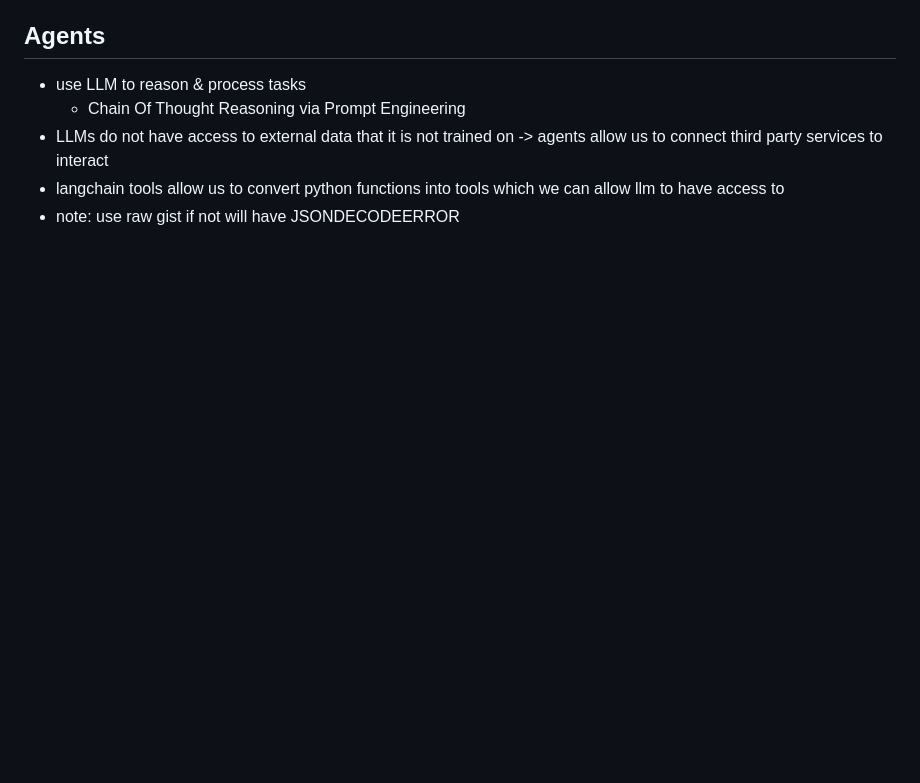
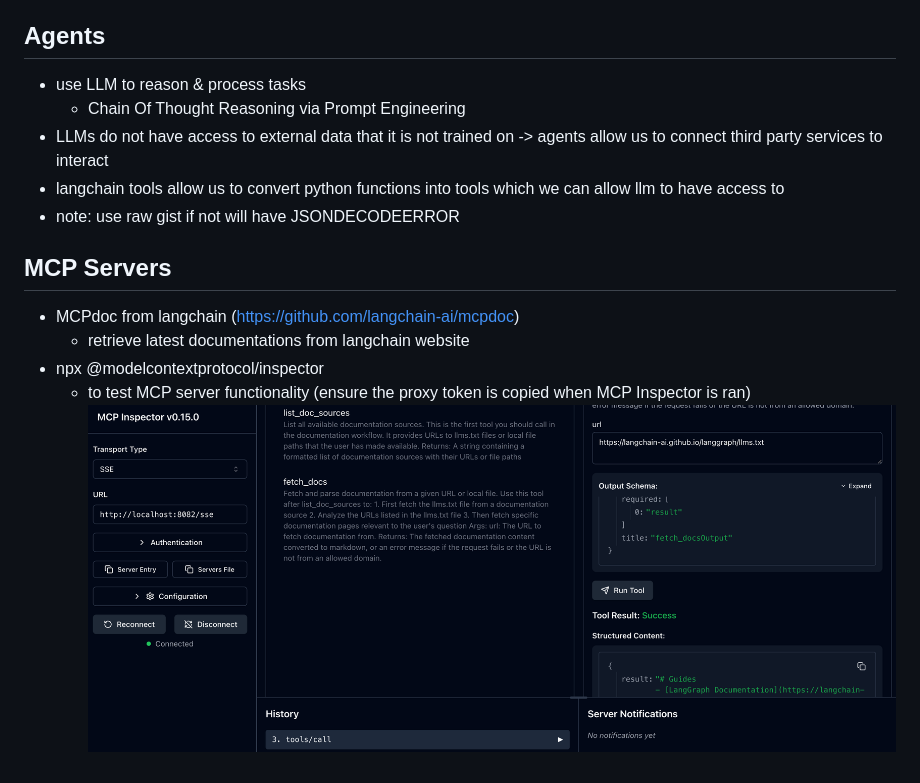
Before and after one commit to ngyewkong/build-llm-apps-with-langchain, a Markdown page: README.md, the part around the change. Drawn GitHub-style; pictures changed too: image.png (added); blank space fills up the shorter version.

Commit message:
add mcp server

```diff
--- a/README.md
+++ b/README.md
@@ -33,3 +33,11 @@
 - LLMs do not have access to external data that it is not trained on -> agents allow us to connect third party services to interact
 - langchain tools allow us to convert python functions into tools which we can allow llm to have access to
 - note: use raw gist if not will have JSONDECODEERROR
+
+## MCP Servers
+
+- MCPdoc from langchain (https://github.com/langchain-ai/mcpdoc)
+  - retrieve latest documentations from langchain website
+- npx @modelcontextprotocol/inspector
+  - to test MCP server functionality (ensure the proxy token is copied when MCP Inspector is ran)
+    ![MCP Inspector Success Connection to MCP Server Tools](image.png)
```
Also changed, not shown: 2 other files.
